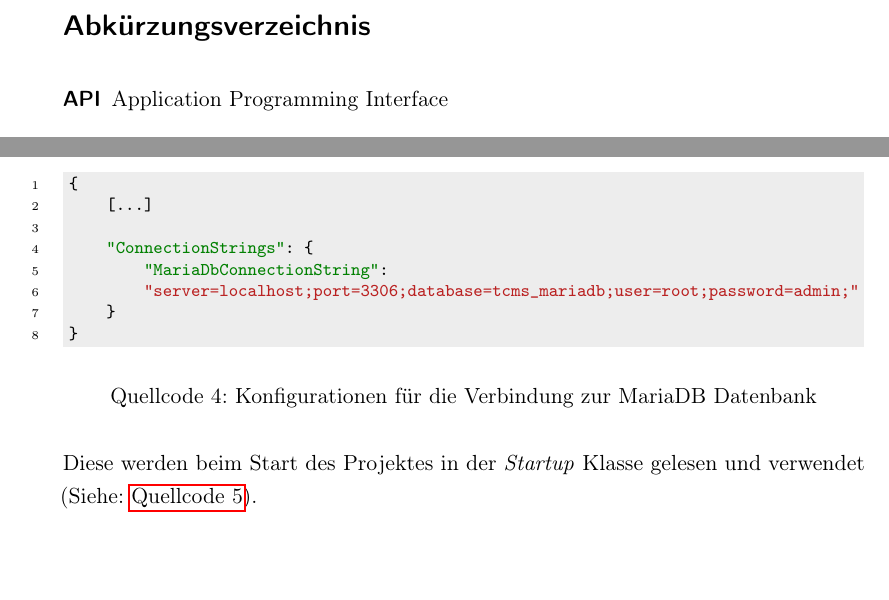
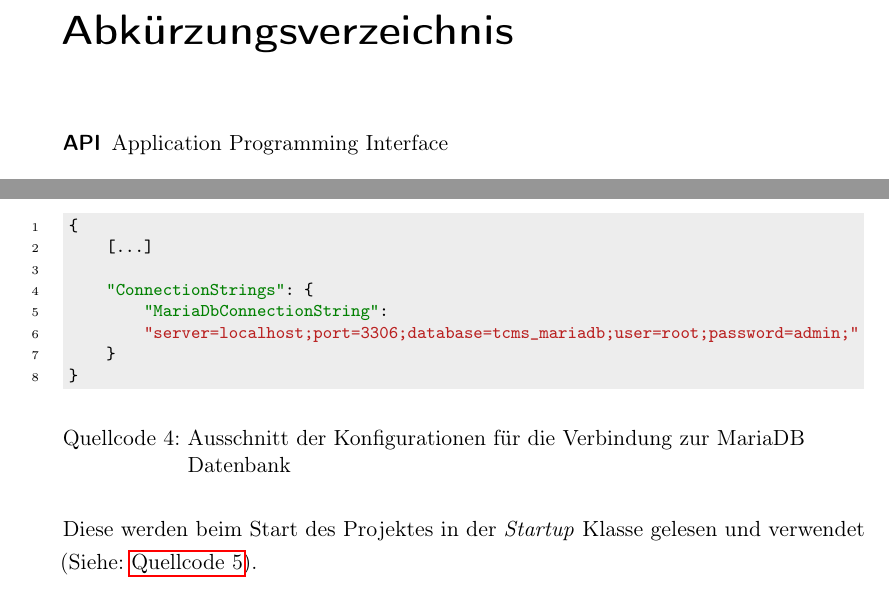
Before and after one commit to iiNomad23/FHV_BachelorThesis, a LaTeX thesis (Thesis/thesis.tex): two parts of pages 9 and 37 of 48, joined at a grey line, cut so that both start at the same text, the shorter picture padded with empty space. Compiled offline with pdfLaTeX.

Commit message:
minor format changes

```diff
--- a/Thesis/thesis.tex
+++ b/Thesis/thesis.tex
@@ -159,7 +159,7 @@
 	\clearpage
 	\phantomsection
 	\addcontentsline{toc}{chapter}{Abkürzungsverzeichnis}
-	\section*{Abkürzungsverzeichnis}
+	\chapter*{Abkürzungsverzeichnis}
 	\begin{acronym}
 		\acro{API}{Application Programming Interface}
 		\acro{JSON}{JavaScript Object Notation}
@@ -837,7 +837,7 @@
 				}
 			}
 		\end{minted}
-		\caption{Konfigurationen für die Verbindung zur MariaDB Datenbank}
+		\caption{Ausschnitt der Konfigurationen für die Verbindung zur MariaDB Datenbank}
 		\label{lst:connectionConfigs}
 	\end{listing}
 
```
Also changed, not shown: Thesis/thesis.pdf, Thesis/thesis.tex (1 more changed lines).
